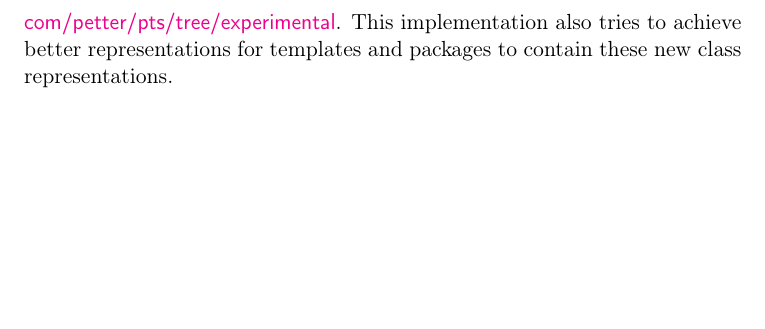
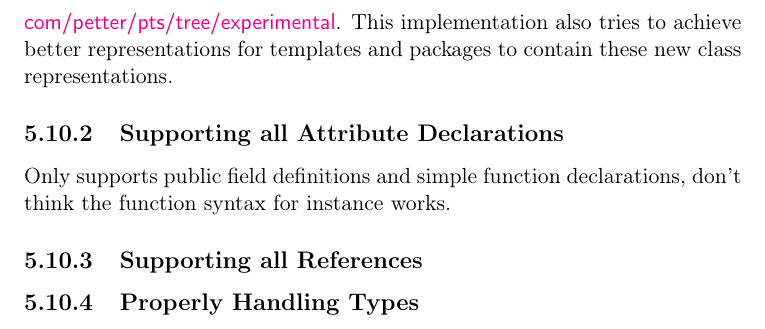
Before and after one commit to petter/master-thesis, a LaTeX thesis (src/main.tex, which reads src/chapters/implementation/implementation.tex): part of page 61 of 91, cut so that both start at the same text, the shorter picture padded with empty space. Compiled offline with pdfLaTeX; a LaTeX package or settings file that is missing is left out.

Commit message:
Legge til noen flere røffe punkter til "completing the implementation"

```diff
--- a/src/chapters/implementation/implementation.tex
+++ b/src/chapters/implementation/implementation.tex
@@ -170,3 +170,11 @@ For class declarations this will enable us to give better error messages when me
 This more robust implementation was attempted, but had to be discarded because I ran out of time.
 The attempted implementation can be found under the experimental branch in the GitHub repository, \url{https://github.com/petter/pts/tree/experimental}.
 This implementation also tries to achieve better representations for templates and packages to contain these new class representations.
+
+\subsection{Supporting all Attribute Declarations}\label{subsec:supporting-all-attribute-declarations}
+
+Only supports public field definitions and simple function declarations, don't think the function syntax for instance works.
+
+\subsection{Supporting all References}\label{subsec:supporting-all-references}
+
+\subsection{Properly Handling Types}\label{subsec:properly-handling-types}
```
Also changed, not shown: src/main.pdf.
